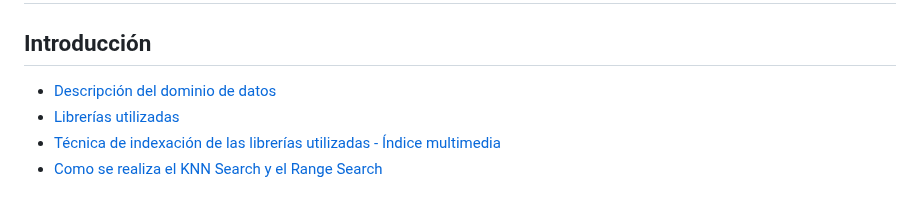
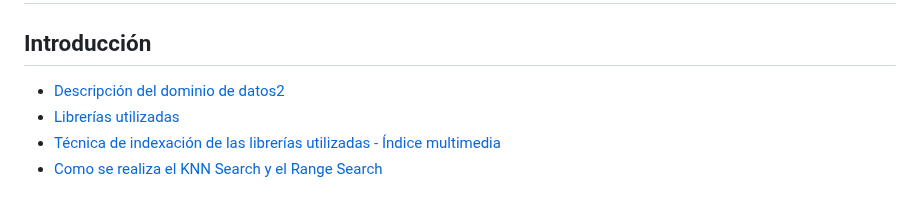
Before and after one commit to OmarUTEC/DataFusionDBll, a Markdown page: README.md, the part around the change. Rendered like a GitHub page.

```diff
--- a/README.md
+++ b/README.md
@@ -61,7 +61,7 @@ Este proyecto es una aplicación web que permite realizar búsquedas avanzadas e
 
 # Tabla de contenidos
 ## Introducción
-- [Descripción del dominio de datos](#descripción-del-dominio-de-datos)
+- [Descripción del dominio de datos2](#descripción-del-dominio-de-datos)
 - [Librerías utilizadas](#librerías-utilizadas)
 - [Técnica de indexación de las librerías utilizadas - Índice multimedia](#técnica-de-indexación-de-las-librerías-utilizadas---índice-multimedia)
 - [Como se realiza el KNN Search y el Range Search](#como-se-realiza-el-knn-search-y-el-range-search)
```
